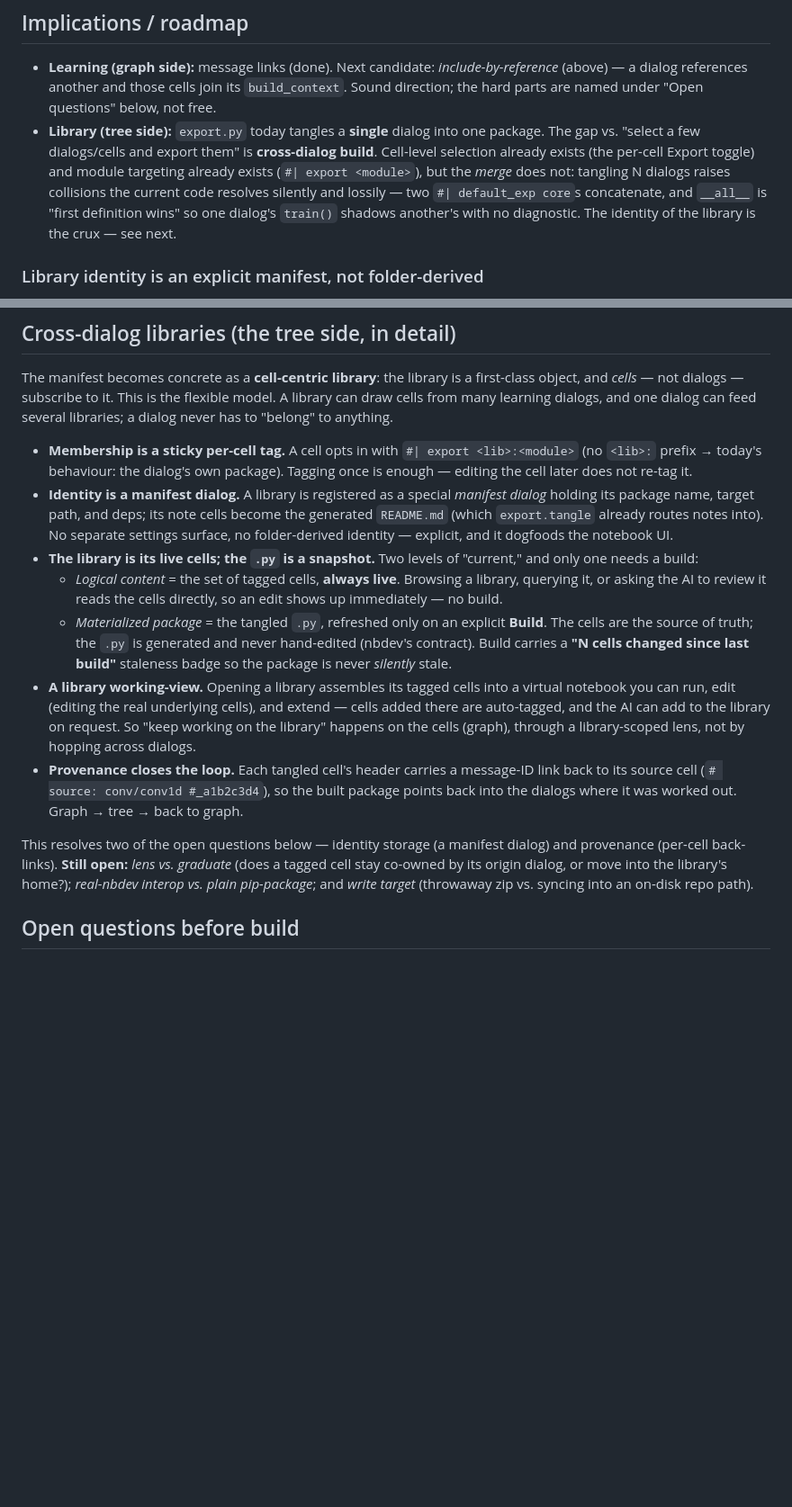
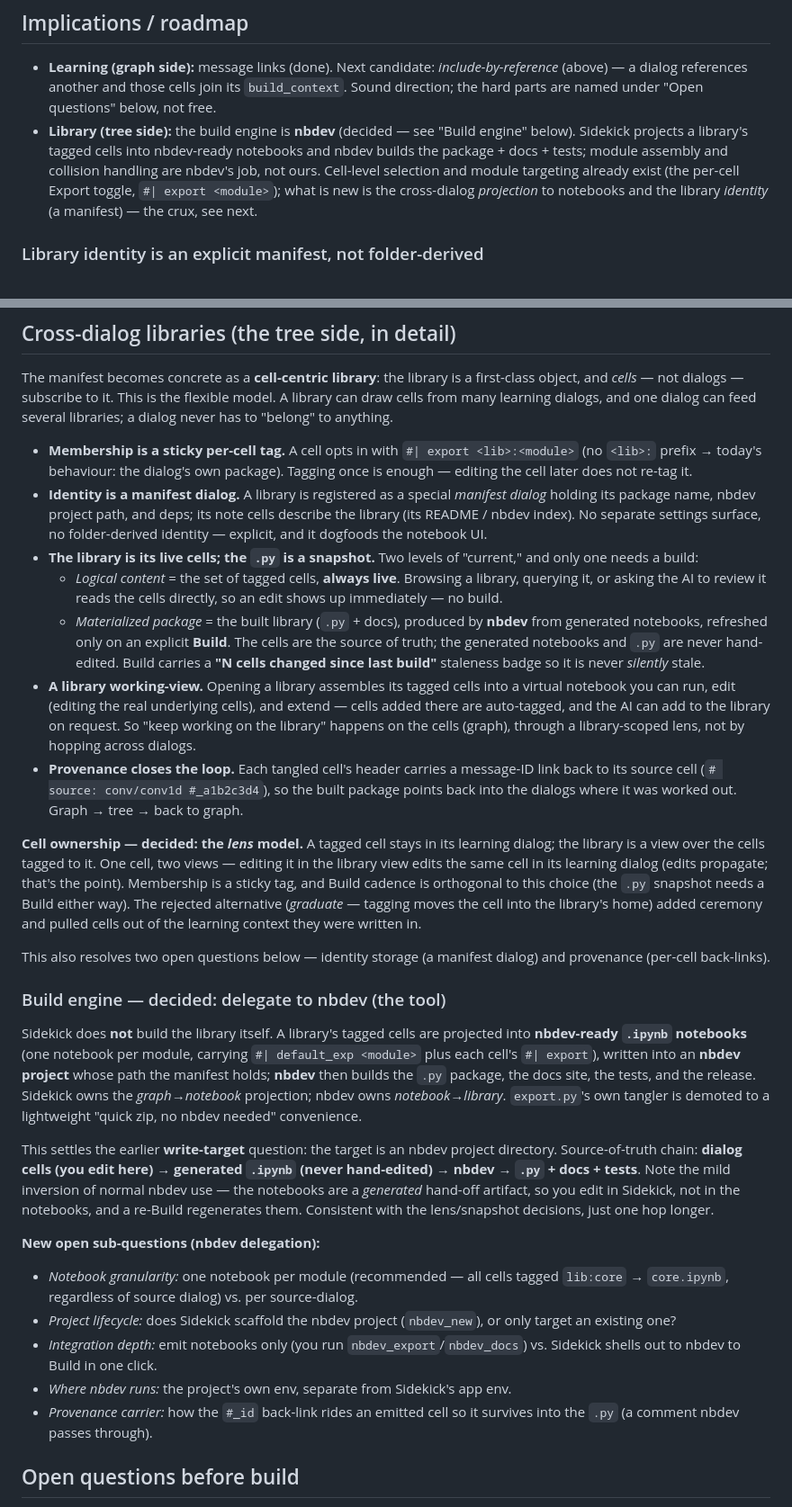
Before and after one commit to slegroux/pappus, a Markdown page: docs/design/graph-vs-tree.md, 2 parts joined by grey strips. Shown at 90% size. Rendered like a GitHub page; blank space fills up the shorter version.

Commit message:
Record library decisions: lens ownership + delegate builds to nbdev
Two gating decisions settled and folded into the design note.

- Cell ownership = LENS: a tagged cell stays in its learning dialog; the library
  is a view over its tagged cells (one cell, two views; edits propagate). Rejected
  "graduate" (moving the cell into the library's home).
- Build engine = delegate to nbdev (the tool), not our own tangler. Sidekick
  projects a library's tagged cells into nbdev-ready .ipynb notebooks (one per
  module) in an nbdev project; nbdev builds .py + docs + tests + release.
  export.py's tangler is demoted to a quick-zip convenience. This settles the
  write-target question (target = an nbdev project dir). Source-of-truth chain:
  dialog cells -> generated .ipynb (never hand-edited) -> nbdev -> .py + docs.

New open sub-questions recorded (notebook granularity, project lifecycle,
integration depth, where nbdev runs, provenance carrier). Collision/module
assembly is now nbdev's concern, not ours.

Co-Authored-By: Claude Opus 4.8 <noreply@anthropic.com>

```diff
--- a/docs/design/graph-vs-tree.md
+++ b/docs/design/graph-vs-tree.md
@@ -90,14 +90,13 @@ file-based CRAFT model doesn't map, and a naming/reference convention does.
   *include-by-reference* (above) — a dialog references another and those cells
   join its `build_context`. Sound direction; the hard parts are named under
   "Open questions" below, not free.
-- **Library (tree side):** `export.py` today tangles a **single** dialog into one
-  package. The gap vs. "select a few dialogs/cells and export them" is
-  **cross-dialog build**. Cell-level selection already exists (the per-cell Export
-  toggle) and module targeting already exists (`#| export <module>`), but the
-  *merge* does not: tangling N dialogs raises collisions the current code resolves
-  silently and lossily — two `#| default_exp core`s concatenate, and `__all__` is
-  "first definition wins" so one dialog's `train()` shadows another's with no
-  diagnostic. The identity of the library is the crux — see next.
+- **Library (tree side):** the build engine is **nbdev** (decided — see "Build
+  engine" below). Sidekick projects a library's tagged cells into nbdev-ready
+  notebooks and nbdev builds the package + docs + tests; module assembly and
+  collision handling are nbdev's job, not ours. Cell-level selection and module
+  targeting already exist (the per-cell Export toggle, `#| export <module>`); what
+  is new is the cross-dialog *projection* to notebooks and the library *identity*
+  (a manifest) — the crux, see next.
 
 ### Library identity is an explicit manifest, not folder-derived
 
@@ -130,19 +129,19 @@ dialog can feed several libraries; a dialog never has to "belong" to anything.
   `#| export <lib>:<module>` (no `<lib>:` prefix → today's behaviour: the dialog's
   own package). Tagging once is enough — editing the cell later does not re-tag it.
 - **Identity is a manifest dialog.** A library is registered as a special
-  *manifest dialog* holding its package name, target path, and deps; its note
-  cells become the generated `README.md` (which `export.tangle` already routes
-  notes into). No separate settings surface, no folder-derived identity — explicit,
-  and it dogfoods the notebook UI.
+  *manifest dialog* holding its package name, nbdev project path, and deps; its
+  note cells describe the library (its README / nbdev index). No separate settings
+  surface, no folder-derived identity — explicit, and it dogfoods the notebook UI.
 - **The library is its live cells; the `.py` is a snapshot.** Two levels of
   "current," and only one needs a build:
   - *Logical content* = the set of tagged cells, **always live**. Browsing a
     library, querying it, or asking the AI to review it reads the cells directly,
     so an edit shows up immediately — no build.
-  - *Materialized package* = the tangled `.py`, refreshed only on an explicit
-    **Build**. The cells are the source of truth; the `.py` is generated and never
-    hand-edited (nbdev's contract). Build carries a **"N cells changed since last
-    build"** staleness badge so the package is never *silently* stale.
+  - *Materialized package* = the built library (`.py` + docs), produced by
+    **nbdev** from generated notebooks, refreshed only on an explicit **Build**.
+    The cells are the source of truth; the generated notebooks and `.py` are never
+    hand-edited. Build carries a **"N cells changed since last build"** staleness
+    badge so it is never *silently* stale.
 - **A library working-view.** Opening a library assembles its tagged cells into a
   virtual notebook you can run, edit (editing the real underlying cells), and
   extend — cells added there are auto-tagged, and the AI can add to the library on
@@ -153,11 +152,44 @@ dialog can feed several libraries; a dialog never has to "belong" to anything.
   package points back into the dialogs where it was worked out. Graph → tree → back
   to graph.
 
-This resolves two of the open questions below — identity storage (a manifest
-dialog) and provenance (per-cell back-links). **Still open:** *lens vs. graduate*
-(does a tagged cell stay co-owned by its origin dialog, or move into the library's
-home?); *real-nbdev interop vs. plain pip-package*; and *write target* (throwaway
-zip vs. syncing into an on-disk repo path).
+**Cell ownership — decided: the *lens* model.** A tagged cell stays in its
+learning dialog; the library is a view over the cells tagged to it. One cell, two
+views — editing it in the library view edits the same cell in its learning dialog
+(edits propagate; that's the point). Membership is a sticky tag, and Build cadence
+is orthogonal to this choice (the `.py` snapshot needs a Build either way). The
+rejected alternative (*graduate* — tagging moves the cell into the library's home)
+added ceremony and pulled cells out of the learning context they were written in.
+
+This also resolves two open questions below — identity storage (a manifest dialog)
+and provenance (per-cell back-links).
+
+### Build engine — decided: delegate to nbdev (the tool)
+
+Sidekick does **not** build the library itself. A library's tagged cells are
+projected into **nbdev-ready `.ipynb` notebooks** (one notebook per module,
+carrying `#| default_exp <module>` plus each cell's `#| export`), written into an
+**nbdev project** whose path the manifest holds; **nbdev** then builds the `.py`
+package, the docs site, the tests, and the release. Sidekick owns the
+*graph→notebook* projection; nbdev owns *notebook→library*. `export.py`'s own
+tangler is demoted to a lightweight "quick zip, no nbdev needed" convenience.
+
+This settles the earlier **write-target** question: the target is an nbdev project
+directory. Source-of-truth chain: **dialog cells (you edit here) → generated
+`.ipynb` (never hand-edited) → nbdev → `.py` + docs + tests**. Note the mild
+inversion of normal nbdev use — the notebooks are a *generated* hand-off artifact,
+so you edit in Sidekick, not in the notebooks, and a re-Build regenerates them.
+Consistent with the lens/snapshot decisions, just one hop longer.
+
+**New open sub-questions (nbdev delegation):**
+- *Notebook granularity:* one notebook per module (recommended — all cells tagged
+  `lib:core` → `core.ipynb`, regardless of source dialog) vs. per source-dialog.
+- *Project lifecycle:* does Sidekick scaffold the nbdev project (`nbdev_new`), or
+  only target an existing one?
+- *Integration depth:* emit notebooks only (you run `nbdev_export`/`nbdev_docs`)
+  vs. Sidekick shells out to nbdev to Build in one click.
+- *Where nbdev runs:* the project's own env, separate from Sidekick's app env.
+- *Provenance carrier:* how the `#_id` back-link rides an emitted cell so it
+  survives into the `.py` (a comment nbdev passes through).
 
 ## Open questions before build
 
```
Also changed, not shown: other parts of docs/design/graph-vs-tree.md (+6 -9 lines).
